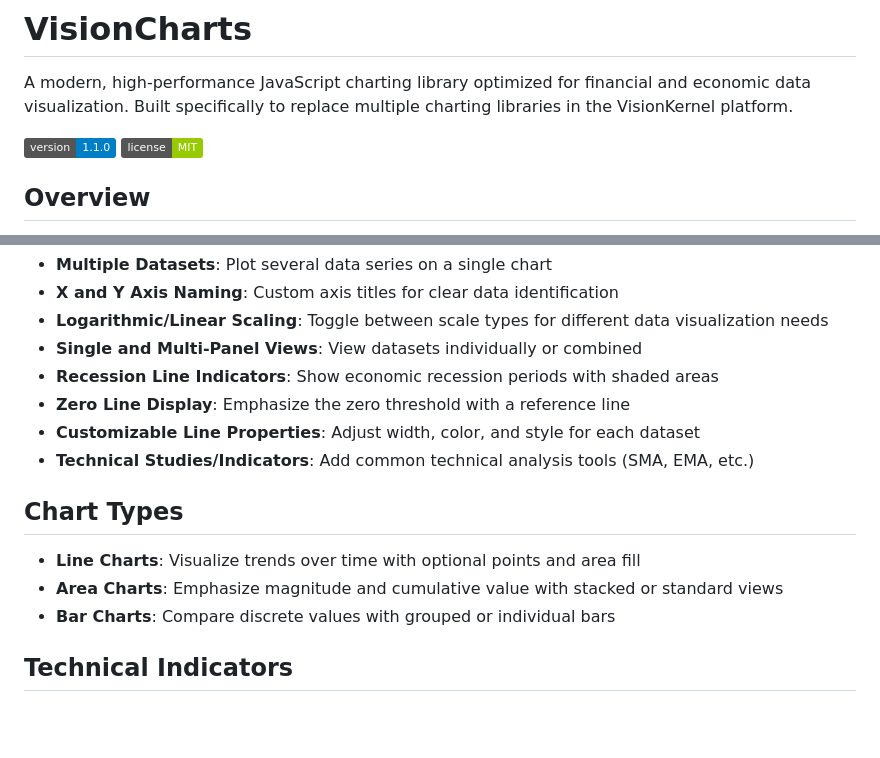
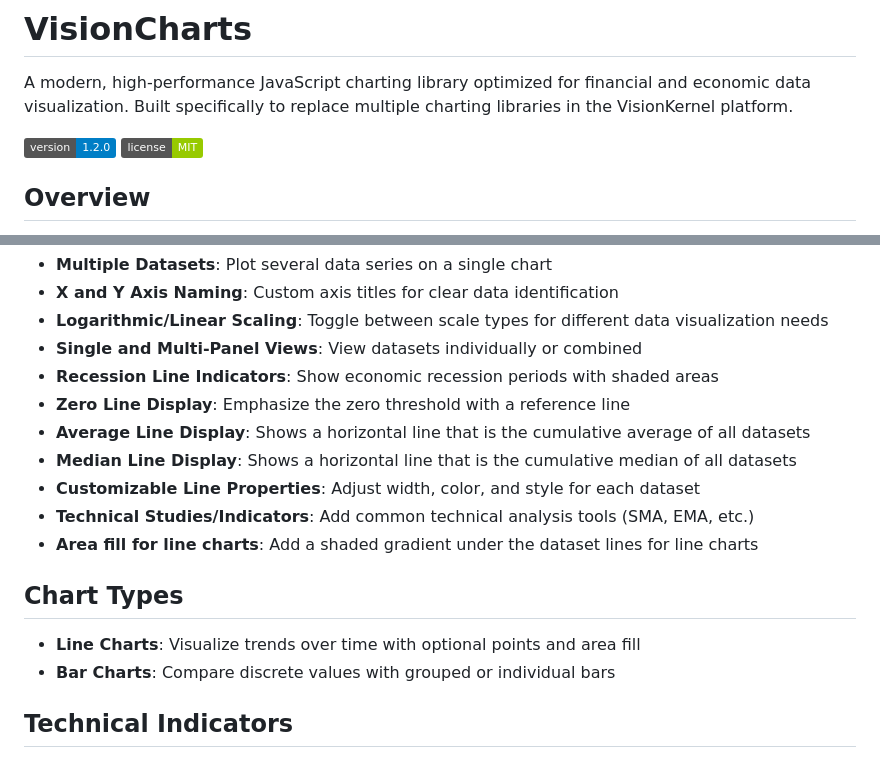
Before and after one commit to VisionKernel/VisionCharts, a Markdown page: README.md, 2 parts joined by grey strips. GitHub-like rendering; badges without logos; blank space fills up the shorter version.

```diff
--- a/README.md
+++ b/README.md
@@ -2,7 +2,7 @@
 
 A modern, high-performance JavaScript charting library optimized for financial and economic data visualization. Built specifically to replace multiple charting libraries in the VisionKernel platform.
 
-![Version](https://img.shields.io/badge/version-1.1.0-blue.svg)
+![Version](https://img.shields.io/badge/version-1.2.0-blue.svg)
 ![License](https://img.shields.io/badge/license-MIT-green.svg)
 
 ## Overview
@@ -27,13 +27,15 @@ All chart types in VisionCharts support these essential capabilities:
 - **Single and Multi-Panel Views**: View datasets individually or combined
 - **Recession Line Indicators**: Show economic recession periods with shaded areas
 - **Zero Line Display**: Emphasize the zero threshold with a reference line
+- **Average Line Display**: Shows a horizontal line that is the cumulative average of all datasets
+- **Median Line Display**: Shows a horizontal line that is the cumulative median of all datasets
 - **Customizable Line Properties**: Adjust width, color, and style for each dataset
 - **Technical Studies/Indicators**: Add common technical analysis tools (SMA, EMA, etc.)
+- **Area fill for line charts**: Add a shaded gradient under the dataset lines for line charts
 
 ## Chart Types
 
 - **Line Charts**: Visualize trends over time with optional points and area fill
-- **Area Charts**: Emphasize magnitude and cumulative value with stacked or standard views
 - **Bar Charts**: Compare discrete values with grouped or individual bars
 
 ## Technical Indicators
```
